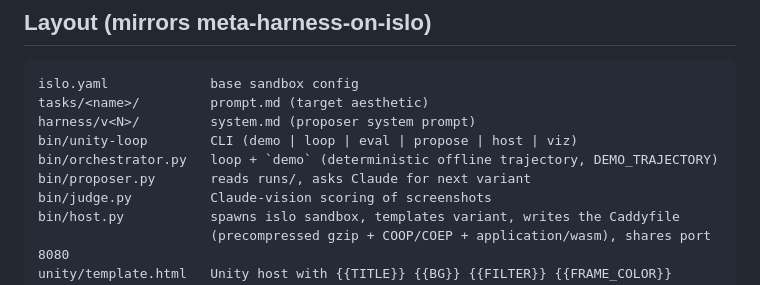
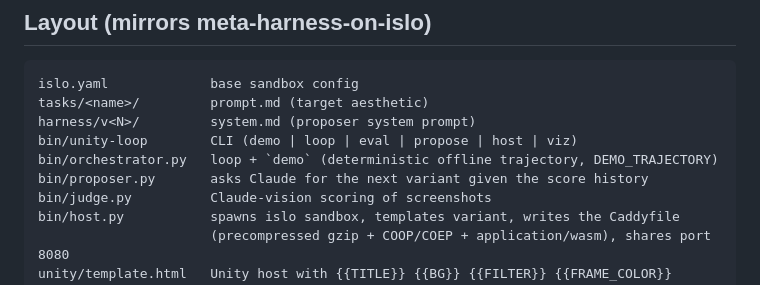
Before and after one commit to zozo123/unity-loop, a Markdown page: README.md, the part around the change. Rendered like a GitHub page.

Commit message:
README: describe proposer.py by what it reads
proposer.py takes the in-memory score history from the loop; it does
not read runs/.

Co-Authored-By: Claude Opus 5.5 <noreply@anthropic.com>

```diff
--- a/README.md
+++ b/README.md
@@ -49,7 +49,7 @@ tasks/<name>/         prompt.md (target aesthetic)
 harness/v<N>/         system.md (proposer system prompt)
 bin/unity-loop        CLI (demo | loop | eval | propose | host | viz)
 bin/orchestrator.py   loop + `demo` (deterministic offline trajectory, DEMO_TRAJECTORY)
-bin/proposer.py       reads runs/, asks Claude for next variant
+bin/proposer.py       asks Claude for the next variant given the score history
 bin/judge.py          Claude-vision scoring of screenshots
 bin/host.py           spawns islo sandbox, templates variant, writes the Caddyfile
                       (precompressed gzip + COOP/COEP + application/wasm), shares port 8080
```
